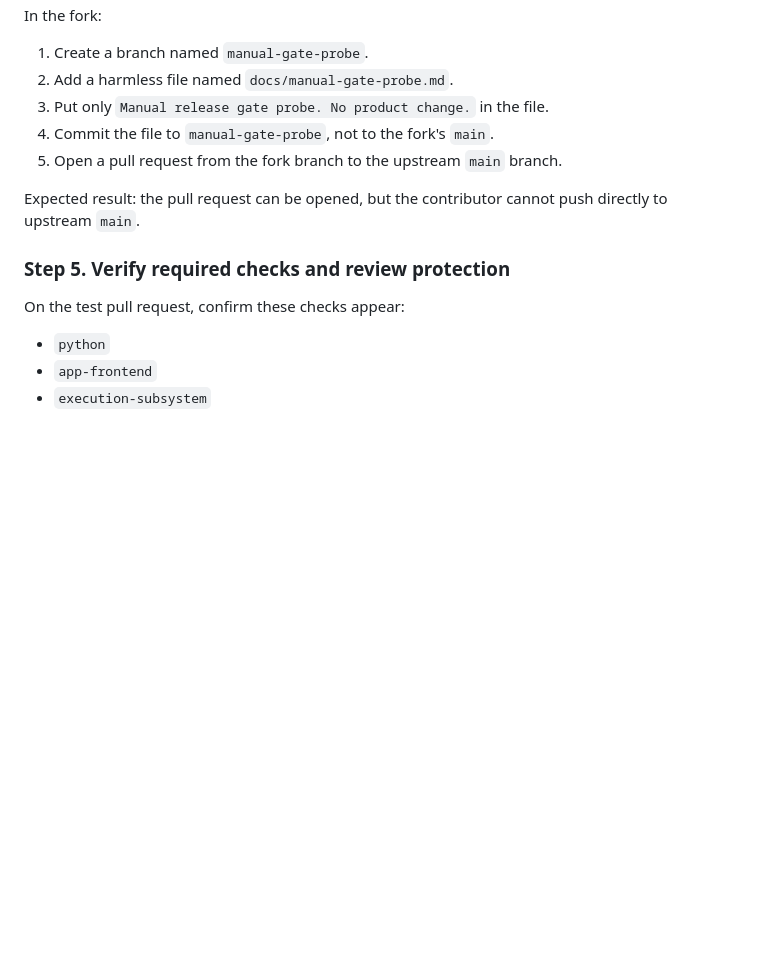
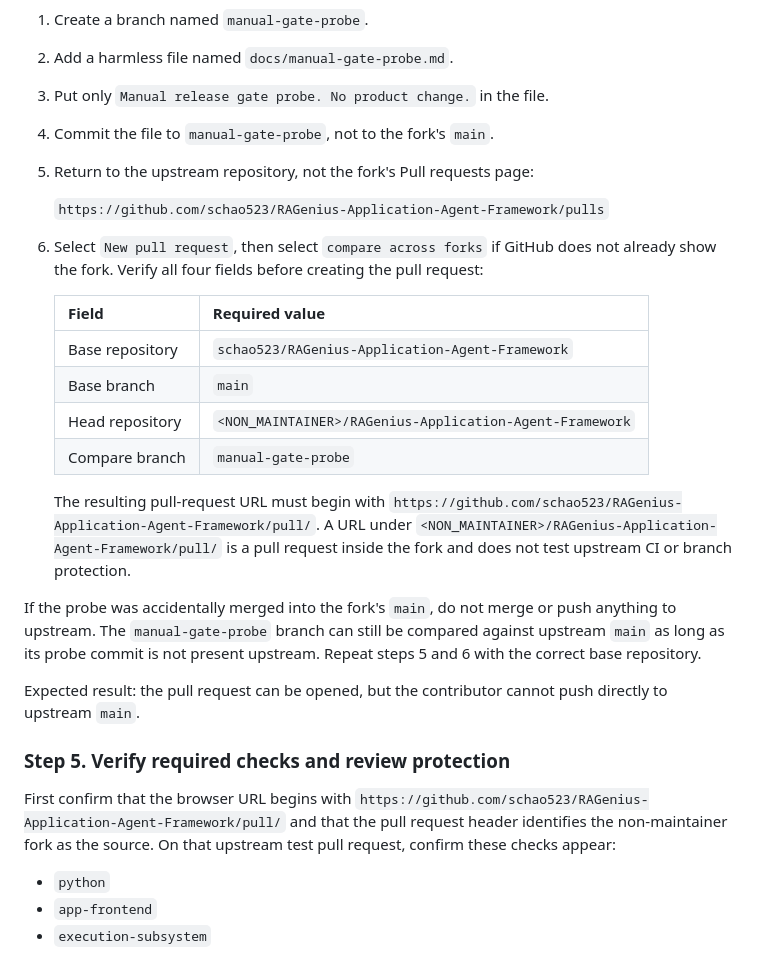
Before and after one commit to schao523/RAGenius-Application-Agent-Framework, a Markdown page: docs/open-source-release-manual-gate-checklist.md, the part around the change. Drawn GitHub-style; blank space fills up the shorter version.

Commit message:
docs: clarify cross-fork manual gate probe

```diff
--- a/docs/open-source-release-manual-gate-checklist.md
+++ b/docs/open-source-release-manual-gate-checklist.md
@@ -166,14 +166,41 @@ In the fork:
 2. Add a harmless file named `docs/manual-gate-probe.md`.
 3. Put only `Manual release gate probe. No product change.` in the file.
 4. Commit the file to `manual-gate-probe`, not to the fork's `main`.
-5. Open a pull request from the fork branch to the upstream `main` branch.
+5. Return to the upstream repository, not the fork's Pull requests page:
+
+   `https://github.com/schao523/RAGenius-Application-Agent-Framework/pulls`
+
+6. Select `New pull request`, then select `compare across forks` if GitHub does
+   not already show the fork. Verify all four fields before creating the pull
+   request:
+
+   | Field | Required value |
+   | --- | --- |
+   | Base repository | `schao523/RAGenius-Application-Agent-Framework` |
+   | Base branch | `main` |
+   | Head repository | `<NON_MAINTAINER>/RAGenius-Application-Agent-Framework` |
+   | Compare branch | `manual-gate-probe` |
+
+   The resulting pull-request URL must begin with
+   `https://github.com/schao523/RAGenius-Application-Agent-Framework/pull/`.
+   A URL under `<NON_MAINTAINER>/RAGenius-Application-Agent-Framework/pull/`
+   is a pull request inside the fork and does not test upstream CI or branch
+   protection.
+
+If the probe was accidentally merged into the fork's `main`, do not merge or
+push anything to upstream. The `manual-gate-probe` branch can still be compared
+against upstream `main` as long as its probe commit is not present upstream.
+Repeat steps 5 and 6 with the correct base repository.
 
 Expected result: the pull request can be opened, but the contributor cannot
 push directly to upstream `main`.
 
 ### Step 5. Verify required checks and review protection
 
-On the test pull request, confirm these checks appear:
+First confirm that the browser URL begins with
+`https://github.com/schao523/RAGenius-Application-Agent-Framework/pull/` and
+that the pull request header identifies the non-maintainer fork as the source.
+On that upstream test pull request, confirm these checks appear:
 
 - `python`
 - `app-frontend`
```
